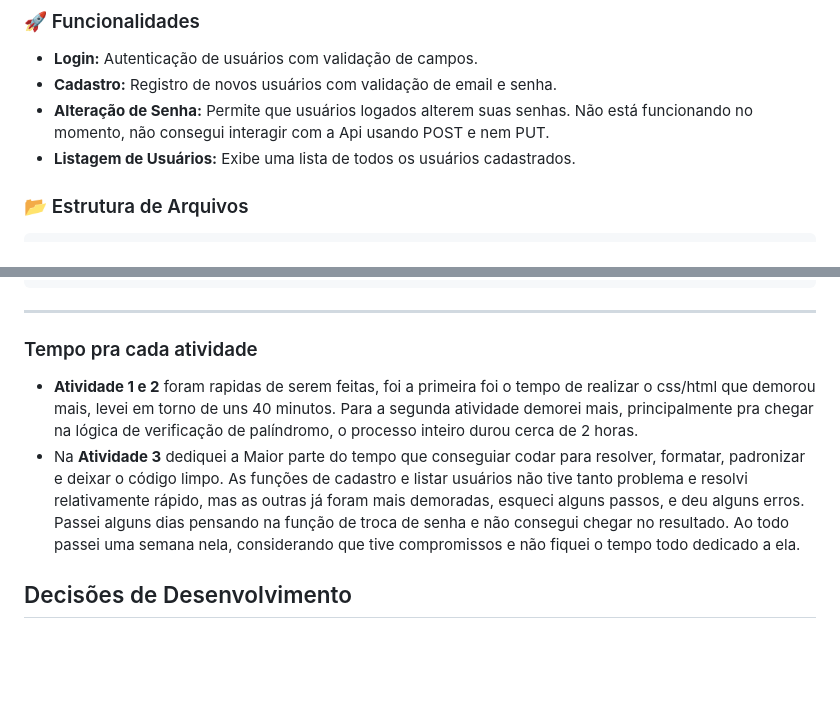
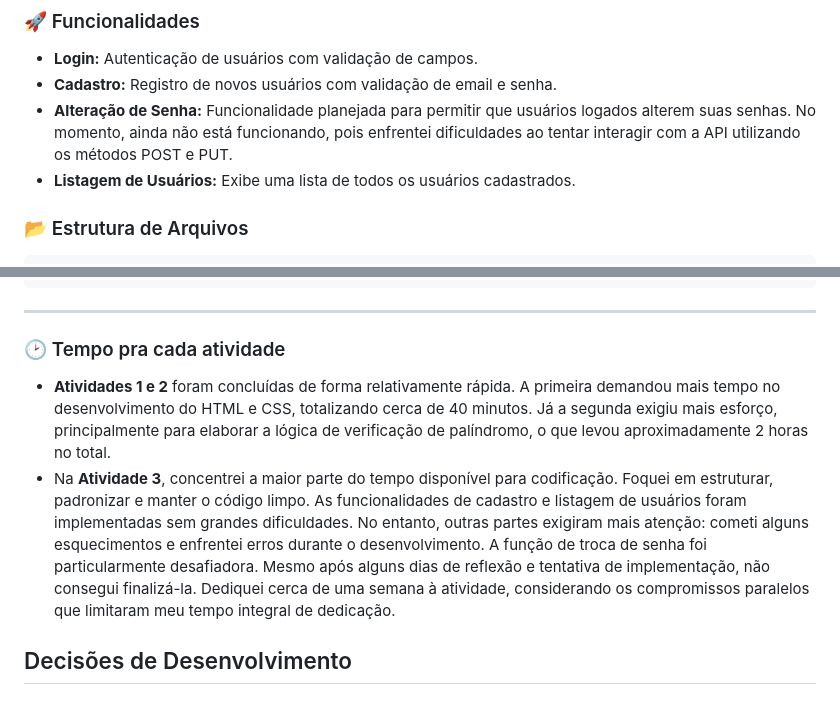
Before and after one commit to MicaelLDO/desafio-tecnico, a Markdown page: README.md, 2 parts joined by grey strips. Rendered like a GitHub page; blank space fills up the shorter version.

Commit message:
Adicionado novo link no índice e polimento do texto de tempo

```diff
--- a/README.md
+++ b/README.md
@@ -71,7 +71,7 @@ O **Sistema de Login e Gerenciamento de Usuários** é uma aplicação mais comp
 ### 🚀 Funcionalidades
 - **Login:** Autenticação de usuários com validação de campos.
 - **Cadastro:** Registro de novos usuários com validação de email e senha.
-- **Alteração de Senha:** Permite que usuários logados alterem suas senhas. Não está funcionando no momento, não consegui interagir com a Api usando POST e nem PUT.
+- **Alteração de Senha:** Funcionalidade planejada para permitir que usuários logados alterem suas senhas. No momento, ainda não está funcionando, pois enfrentei dificuldades ao tentar interagir com a API utilizando os métodos POST e PUT.
 - **Listagem de Usuários:** Exibe uma lista de todos os usuários cadastrados.
 
 
@@ -99,9 +99,9 @@ ativ-3/
 
 ---
 
-### Tempo pra cada atividade
-- **Atividade 1 e 2** foram rapidas de serem feitas, foi a primeira foi o tempo de realizar o css/html que demorou mais, levei em torno de uns 40 minutos. Para a segunda atividade demorei mais, principalmente pra chegar na lógica de verificação de palíndromo, o processo inteiro durou cerca de 2 horas.
-- Na **Atividade 3** dediquei a Maior parte do tempo que conseguiar codar para resolver, formatar, padronizar e deixar o código limpo. As funções de cadastro e listar usuários não tive tanto problema e resolvi relativamente rápido, mas as outras já foram mais demoradas, esqueci alguns passos, e deu alguns erros. Passei alguns dias pensando na função de troca de senha e não consegui chegar no resultado. Ao todo passei uma semana nela, considerando que tive compromissos e não fiquei o tempo todo dedicado a ela.
+### 🕑 Tempo pra cada atividade
+- **Atividades 1 e 2** foram concluídas de forma relativamente rápida. A primeira demandou mais tempo no desenvolvimento do HTML e CSS, totalizando cerca de 40 minutos. Já a segunda exigiu mais esforço, principalmente para elaborar a lógica de verificação de palíndromo, o que levou aproximadamente 2 horas no total.
+- Na **Atividade 3**, concentrei a maior parte do tempo disponível para codificação. Foquei em estruturar, padronizar e manter o código limpo. As funcionalidades de cadastro e listagem de usuários foram implementadas sem grandes dificuldades. No entanto, outras partes exigiram mais atenção: cometi alguns esquecimentos e enfrentei erros durante o desenvolvimento. A função de troca de senha foi particularmente desafiadora. Mesmo após alguns dias de reflexão e tentativa de implementação, não consegui finalizá-la. Dediquei cerca de uma semana à atividade, considerando os compromissos paralelos que limitaram meu tempo integral de dedicação.
 
 ## Decisões de Desenvolvimento
 
```
Also changed, not shown: other parts of README.md (+1 -1 lines).
